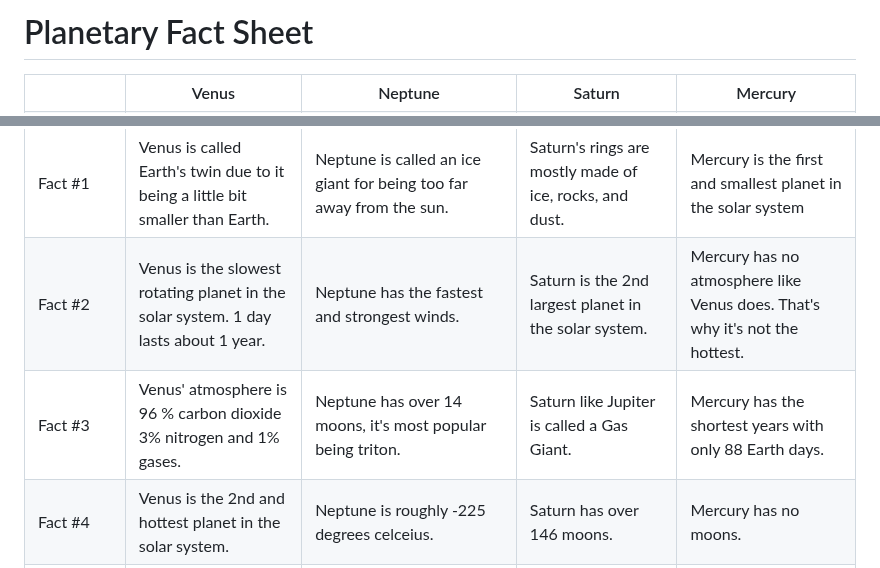
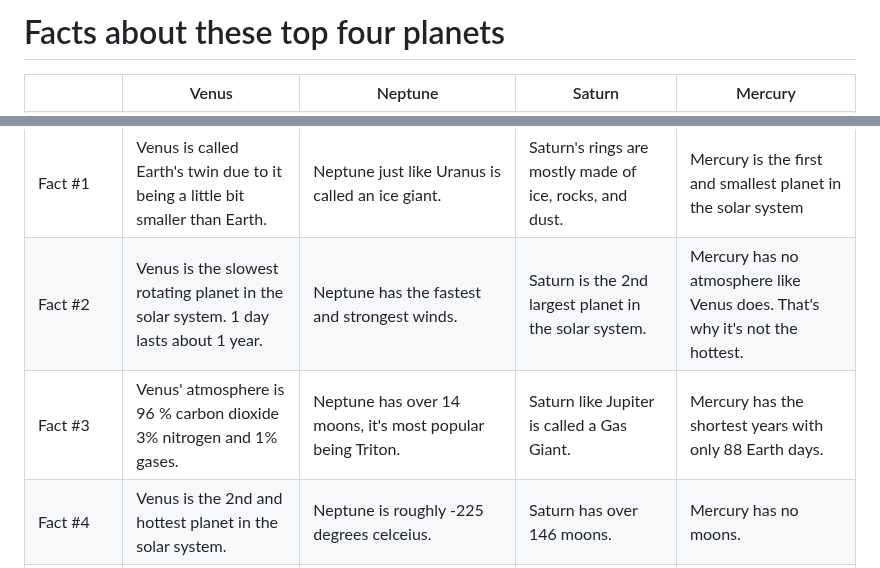
Before and after one commit to Adam893-o/Lab-7, a Markdown page: README.md, 2 parts joined by grey strips. Drawn GitHub-style.

```diff
--- a/README.md
+++ b/README.md
@@ -7,7 +7,7 @@
 </head>
 <body>
   <div class="header">
-    <h1>Planetary Fact Sheet</h1>
+    <h1>Facts about these top four planets</h1>
 	</div>
   <table id="planets">
     <tr>
@@ -27,7 +27,7 @@
     <tr>
       <td>Fact #1</td>
       <td>Venus is called Earth's twin due to it being a little bit smaller than Earth.</td>
-      <td>Neptune is called an ice giant for being too far away from the sun.</td>
+      <td>Neptune just like Uranus is called an ice giant.</td>
       <td>Saturn's rings are mostly made of ice, rocks, and dust.</td>
       <td>Mercury is the first and smallest planet in the solar system </td>
     </tr>
@@ -41,7 +41,7 @@
     <tr>
       <td>Fact #3</td>
       <td>Venus' atmosphere is 96 % carbon dioxide 3% nitrogen and 1% gases.</td>
-      <td>Neptune has over 14 moons, it's most popular being triton.</td>
+      <td>Neptune has over 14 moons, it's most popular being Triton.</td>
       <td>Saturn like Jupiter is called a Gas Giant.</td>
       <td>Mercury has the shortest years with only 88 Earth days.</td>
     </tr>
```
Also changed, not shown: other parts of README.md (+5 -5 lines).
